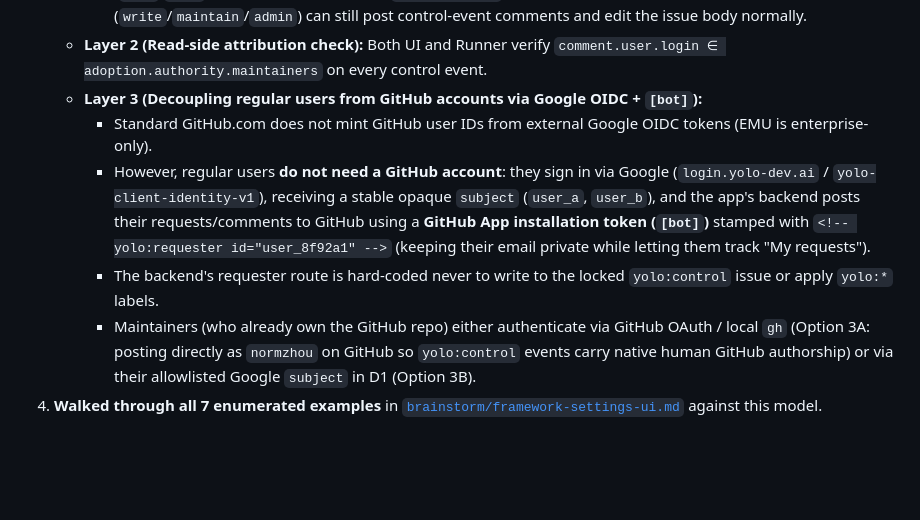
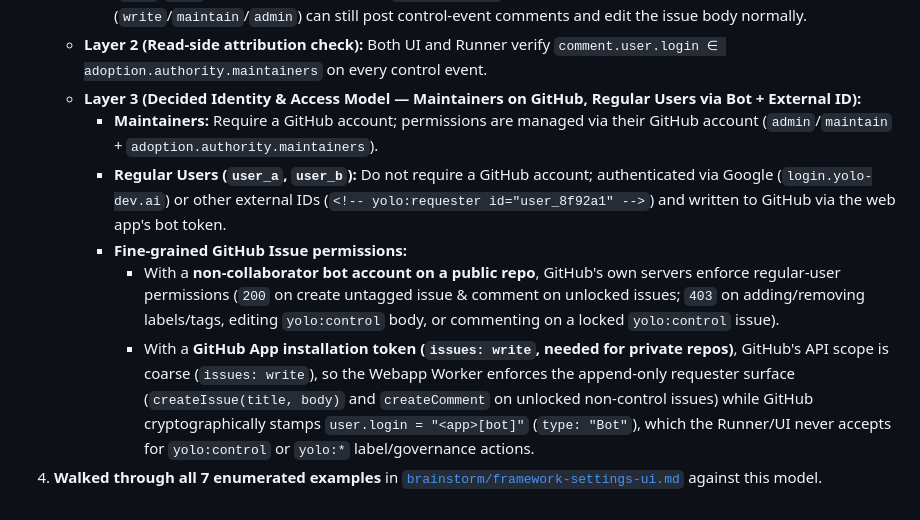
Before and after one commit to normzhou/yolo-blank-canvas, a Markdown page: brainstorm/log/2026-10-22-02-dual-writer-github-mechanisms-and-roles.md, the part around the change. GitHub-like rendering; blank space fills up the shorter version.

Commit message:
[yolo] Record decided Maintainer (GitHub) vs Regular User (Bot + External ID) model and GitHub issue permission matrix
Co-authored-by: Cursor <cursoragent@cursor.com>

```diff
--- a/brainstorm/log/2026-10-22-02-dual-writer-github-mechanisms-and-roles.md
+++ b/brainstorm/log/2026-10-22-02-dual-writer-github-mechanisms-and-roles.md
@@ -27,9 +27,10 @@
      2. Editing the `yolo:control` issue body (`PATCH /repos/:o/:r/issues/:n`) requires repo `write`/`maintain`/`admin` permission.
      3. **Locking the `yolo:control` issue (`PUT /repos/:o/:r/issues/:n/lock`)** blocks all non-collaborators (`READ`/`NONE`) from posting comments (`403 Forbidden`), while collaborators/maintainers (`write`/`maintain`/`admin`) can still post control-event comments and edit the issue body normally.
    - **Layer 2 (Read-side attribution check):** Both UI and Runner verify `comment.user.login ∈ adoption.authority.maintainers` on every control event.
-   - **Layer 3 (Decoupling regular users from GitHub accounts via Google OIDC + `[bot]`):**
-     - Standard GitHub.com does not mint GitHub user IDs from external Google OIDC tokens (EMU is enterprise-only).
-     - However, regular users **do not need a GitHub account**: they sign in via Google (`login.yolo-dev.ai` / `yolo-client-identity-v1`), receiving a stable opaque `subject` (`user_a`, `user_b`), and the app's backend posts their requests/comments to GitHub using a **GitHub App installation token (`[bot]`)** stamped with `<!-- yolo:requester id="user_8f92a1" -->` (keeping their email private while letting them track "My requests").
-     - The backend's requester route is hard-coded never to write to the locked `yolo:control` issue or apply `yolo:*` labels.
-     - Maintainers (who already own the GitHub repo) either authenticate via GitHub OAuth / local `gh` (Option 3A: posting directly as `normzhou` on GitHub so `yolo:control` events carry native human GitHub authorship) or via their allowlisted Google `subject` in D1 (Option 3B).
+   - **Layer 3 (Decided Identity & Access Model — Maintainers on GitHub, Regular Users via Bot + External ID):**
+     - **Maintainers:** Require a GitHub account; permissions are managed via their GitHub account (`admin`/`maintain` + `adoption.authority.maintainers`).
+     - **Regular Users (`user_a`, `user_b`):** Do not require a GitHub account; authenticated via Google (`login.yolo-dev.ai`) or other external IDs (`<!-- yolo:requester id="user_8f92a1" -->`) and written to GitHub via the web app's bot token.
+     - **Fine-grained GitHub Issue permissions:**
+       - With a **non-collaborator bot account on a public repo**, GitHub's own servers enforce regular-user permissions (`200` on create untagged issue & comment on unlocked issues; `403` on adding/removing labels/tags, editing `yolo:control` body, or commenting on a locked `yolo:control` issue).
+       - With a **GitHub App installation token (`issues: write`, needed for private repos)**, GitHub's API scope is coarse (`issues: write`), so the Webapp Worker enforces the append-only requester surface (`createIssue(title, body)` and `createComment` on unlocked non-control issues) while GitHub cryptographically stamps `user.login = "<app>[bot]"` (`type: "Bot"`), which the Runner/UI never accepts for `yolo:control` or `yolo:*` label/governance actions.
 4. **Walked through all 7 enumerated examples** in [`brainstorm/framework-settings-ui.md`](../framework-settings-ui.md#4-walking-through-the-7-enumerated-surface-area-examples) against this model.
```
Also changed, not shown: brainstorm/framework-settings-ui.md (+23 -23 lines).
